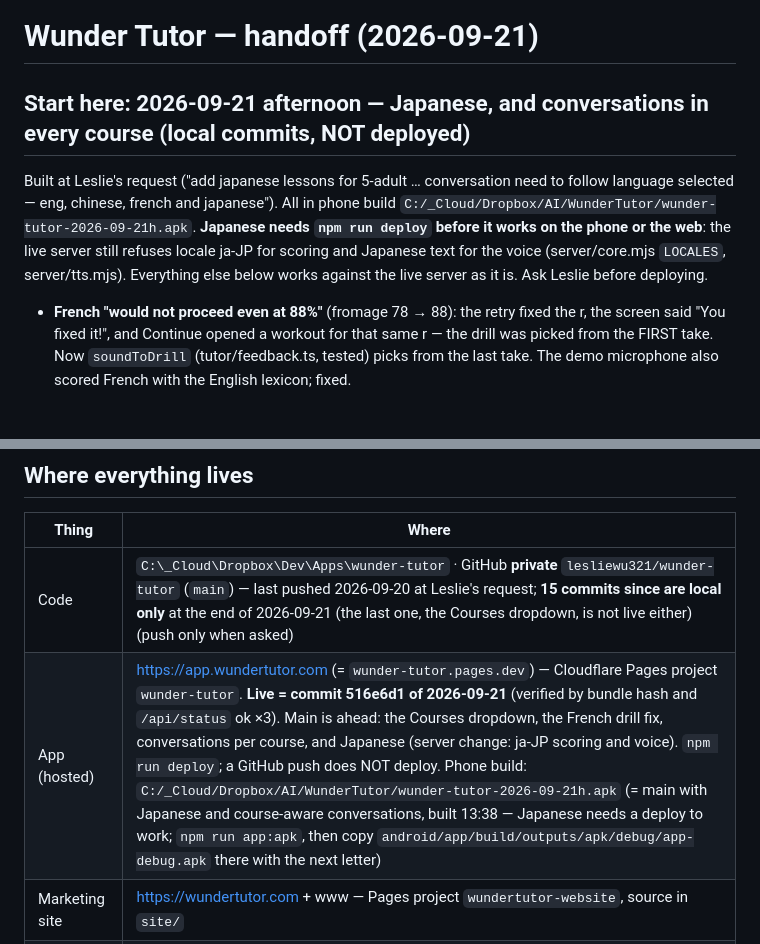
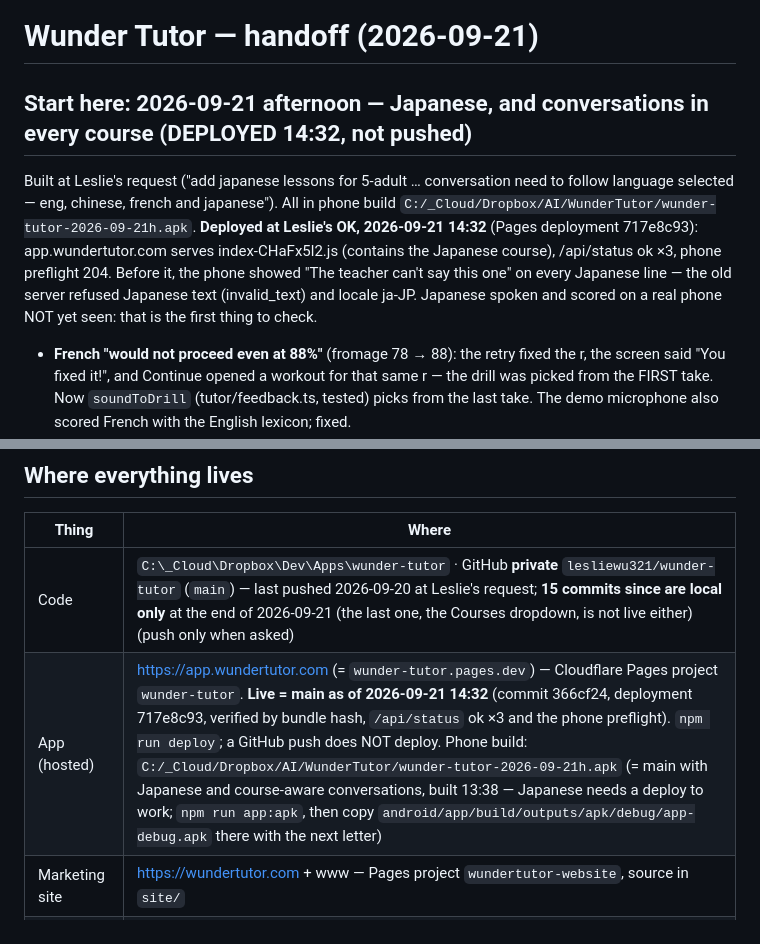
Before and after one commit to lesliewu321/wunder-tutor, a Markdown page: CLAUDE_HANDOFF.md, 2 parts joined by grey strips. GitHub-like rendering; blank space fills up the shorter version.

Commit message:
Handoff: deployed — Japanese and conversations are live
Co-Authored-By: Claude Opus 5 <noreply@anthropic.com>

```diff
--- a/CLAUDE_HANDOFF.md
+++ b/CLAUDE_HANDOFF.md
@@ -1,12 +1,13 @@
 # Wunder Tutor — handoff (2026-09-21)
 
-## Start here: 2026-09-21 afternoon — Japanese, and conversations in every course (local commits, NOT deployed)
+## Start here: 2026-09-21 afternoon — Japanese, and conversations in every course (DEPLOYED 14:32, not pushed)
 
 Built at Leslie's request ("add japanese lessons for 5-adult … conversation need to follow language selected — eng,
 chinese, french and japanese"). All in phone build `C:/_Cloud/Dropbox/AI/WunderTutor/wunder-tutor-2026-09-21h.apk`.
-**Japanese needs `npm run deploy` before it works on the phone or the web**: the live server still refuses locale
-ja-JP for scoring and Japanese text for the voice (server/core.mjs `LOCALES`, server/tts.mjs). Everything else below
-works against the live server as it is. Ask Leslie before deploying.
+**Deployed at Leslie's OK, 2026-09-21 14:32** (Pages deployment 717e8c93): app.wundertutor.com serves index-CHaFx5l2.js
+(contains the Japanese course), /api/status ok ×3, phone preflight 204. Before it, the phone showed "The teacher can't
+say this one" on every Japanese line — the old server refused Japanese text (invalid_text) and locale ja-JP. Japanese
+spoken and scored on a real phone NOT yet seen: that is the first thing to check.
 
 - **French "would not proceed even at 88%"** (fromage 78 → 88): the retry fixed the r, the screen said "You fixed it!",
   and Continue opened a workout for that same r — the drill was picked from the FIRST take. Now `soundToDrill`
@@ -84,7 +85,7 @@ A pronunciation-first language tutor. Core loop:
 | Thing | Where |
 | --- | --- |
 | Code | `C:\_Cloud\Dropbox\Dev\Apps\wunder-tutor` · GitHub **private** `lesliewu321/wunder-tutor` (`main`) — last pushed 2026-09-20 at Leslie's request; **15 commits since are local only** at the end of 2026-09-21 (the last one, the Courses dropdown, is not live either) (push only when asked) |
-| App (hosted) | https://app.wundertutor.com (= `wunder-tutor.pages.dev`) — Cloudflare Pages project `wunder-tutor`. **Live = commit 516e6d1 of 2026-09-21** (verified by bundle hash and `/api/status` ok ×3). Main is ahead: the Courses dropdown, the French drill fix, conversations per course, and Japanese (server change: ja-JP scoring and voice). `npm run deploy`; a GitHub push does NOT deploy. Phone build: `C:/_Cloud/Dropbox/AI/WunderTutor/wunder-tutor-2026-09-21h.apk` (= main with Japanese and course-aware conversations, built 13:38 — Japanese needs a deploy to work; `npm run app:apk`, then copy `android/app/build/outputs/apk/debug/app-debug.apk` there with the next letter) |
+| App (hosted) | https://app.wundertutor.com (= `wunder-tutor.pages.dev`) — Cloudflare Pages project `wunder-tutor`. **Live = main as of 2026-09-21 14:32** (commit 366cf24, deployment 717e8c93, verified by bundle hash, `/api/status` ok ×3 and the phone preflight). `npm run deploy`; a GitHub push does NOT deploy. Phone build: `C:/_Cloud/Dropbox/AI/WunderTutor/wunder-tutor-2026-09-21h.apk` (= main with Japanese and course-aware conversations, built 13:38 — Japanese needs a deploy to work; `npm run app:apk`, then copy `android/app/build/outputs/apk/debug/app-debug.apk` there with the next letter) |
 | Marketing site | https://wundertutor.com + www — Pages project `wundertutor-website`, source in `site/` |
 | API | Pages Function `functions/api/[[path]].js` → `server/core.mjs` (same core runs locally via `server/index.mjs`) |
 | Teacher-voice cache | KV namespace `wunder-tutor-tts-cache` (binding `TTS_CACHE`); locally `server/.cache/tts`; plus IndexedDB on each device |
```
